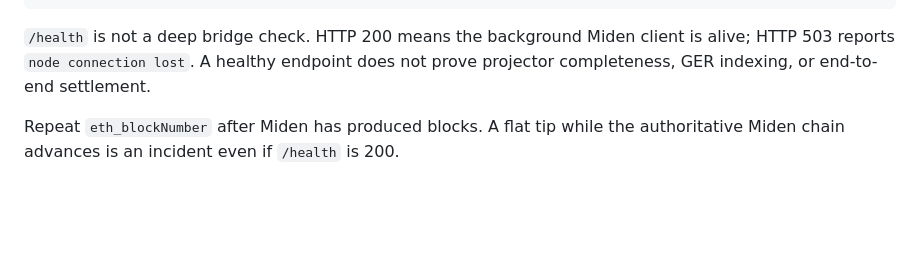
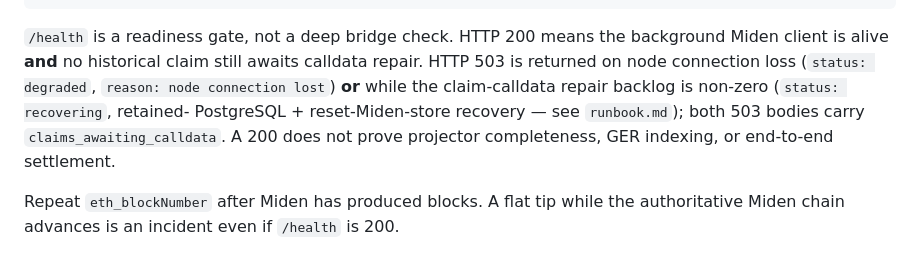
Before and after one commit to gateway-fm/miden-agglayer, a Markdown page: docs/operations/diagnostics.md, the part around the change. Rendered like a GitHub page; blank space fills up the shorter version.

Commit message:
docs(#148): /health is a readiness gate, not liveness-only (PR #151 nit)
README, monitoring.md, and diagnostics.md still described /health as liveness-only
(503 only for node connection loss), contradicting the #148 readiness semantics. Updated
all three: /health returns 200 only when the node is alive AND no historical claim awaits
calldata repair; 503 is degraded (node loss) OR recovering (claim-calldata backlog > 0),
both surfacing claims_awaiting_calldata. runbook.md already documents this.

Co-Authored-By: Claude Opus 4.8 (1M context) <noreply@anthropic.com>

````diff
--- a/docs/operations/diagnostics.md
+++ b/docs/operations/diagnostics.md
@@ -61,9 +61,14 @@ curl -fsS -X POST "$PROXY_RPC" \
 curl -fsS "$PROXY_RPC/metrics" > /tmp/miden-agglayer.metrics
 ```
 
-`/health` is not a deep bridge check. HTTP 200 means the background Miden
-client is alive; HTTP 503 reports `node connection lost`. A healthy endpoint
-does not prove projector completeness, GER indexing, or end-to-end settlement.
+`/health` is a readiness gate, not a deep bridge check. HTTP 200 means the
+background Miden client is alive **and** no historical claim still awaits
+calldata repair. HTTP 503 is returned on node connection loss
+(`status: degraded`, `reason: node connection lost`) **or** while the
+claim-calldata repair backlog is non-zero (`status: recovering`, retained-
+PostgreSQL + reset-Miden-store recovery — see `runbook.md`); both 503 bodies
+carry `claims_awaiting_calldata`. A 200 does not prove projector completeness,
+GER indexing, or end-to-end settlement.
 
 Repeat `eth_blockNumber` after Miden has produced blocks. A flat tip while the
 authoritative Miden chain advances is an incident even if `/health` is 200.
````
Also changed, not shown: README.md (+1 -1 lines), docs/operations/monitoring.md (+1 -1 lines).
